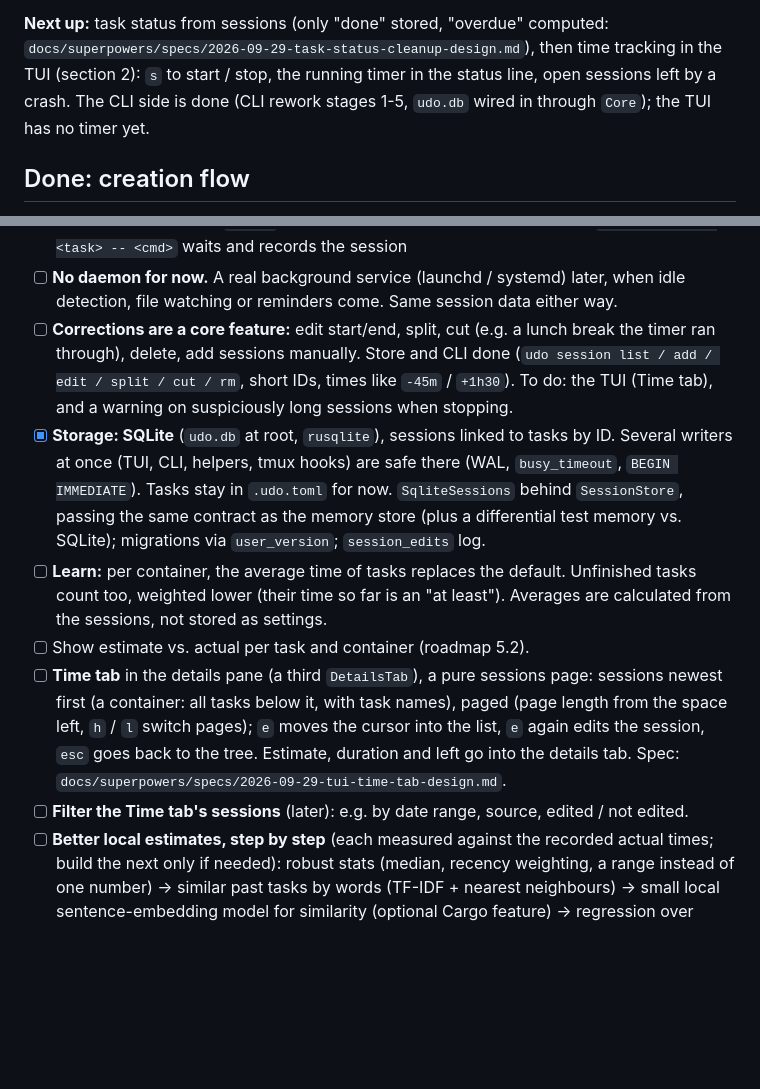
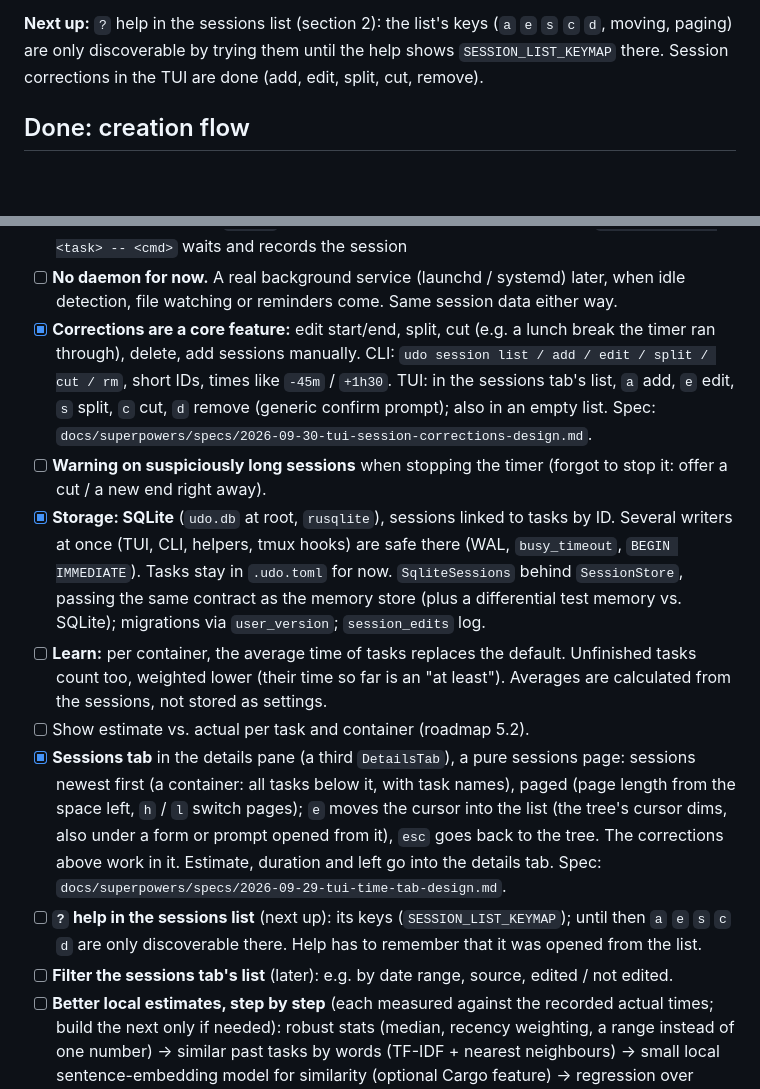
Before and after one commit to jqyDee/udo, a Markdown page: TODO.md, 2 parts joined by grey strips. Rendered like a GitHub page; blank space fills up the shorter version.

Commit message:
chore(docs): update TODO.md

```diff
--- a/TODO.md
+++ b/TODO.md
@@ -4,12 +4,9 @@ Priorities as of 2026-09-29, in order. Background and older plans:
 `roadmap.txt` (phase numbers below refer to it).
 
-**Next up:** task status from sessions (only "done" stored, "overdue"
-computed:
-`docs/superpowers/specs/2026-09-29-task-status-cleanup-design.md`), then
-time tracking in the TUI (section 2): `s` to start / stop,
-the running timer in the status line, open sessions left by a crash. The
-CLI side is done (CLI rework stages 1-5, `udo.db` wired in through `Core`);
-the TUI has no timer yet.
+**Next up:** `?` help in the sessions list (section 2): the list's keys
+(`a` `e` `s` `c` `d`, moving, paging) are only discoverable by trying them
+until the help shows `SESSION_LIST_KEYMAP` there. Session corrections in
+the TUI are done (add, edit, split, cut, remove).
 
 ## Done: creation flow
 
@@ -119,11 +116,15 @@ the TUI has no timer yet.
 - [ ] **No daemon for now.** A real background service (launchd / systemd)
       later, when idle detection, file watching or reminders come. Same
       session data either way.
-- [ ] **Corrections are a core feature:** edit start/end, split, cut (e.g.
+- [x] **Corrections are a core feature:** edit start/end, split, cut (e.g.
       a lunch break the timer ran through), delete, add sessions manually.
-      Store and CLI done (`udo session list / add / edit / split / cut /
-      rm`, short IDs, times like `-45m` / `+1h30`). To do: the TUI (Time
-      tab), and a warning on suspiciously long sessions when stopping.
+      CLI: `udo session list / add / edit / split / cut / rm`, short IDs,
+      times like `-45m` / `+1h30`. TUI: in the sessions tab's list, `a`
+      add, `e` edit, `s` split, `c` cut, `d` remove (generic confirm
+      prompt); also in an empty list. Spec:
+      `docs/superpowers/specs/2026-09-30-tui-session-corrections-design.md`.
+- [ ] **Warning on suspiciously long sessions** when stopping the timer
+      (forgot to stop it: offer a cut / a new end right away).
 - [x] **Storage: SQLite** (`udo.db` at root, `rusqlite`), sessions linked to
       tasks by ID. Several writers at once (TUI, CLI, helpers, tmux hooks)
       are safe there (WAL, `busy_timeout`, `BEGIN IMMEDIATE`). Tasks stay in
@@ -136,14 +137,19 @@ the TUI has no timer yet.
       is an "at least"). Averages are calculated from the sessions, not
       stored as settings.
 - [ ] Show estimate vs. actual per task and container (roadmap 5.2).
-- [ ] **Time tab** in the details pane (a third `DetailsTab`), a pure
+- [x] **Sessions tab** in the details pane (a third `DetailsTab`), a pure
       sessions page: sessions newest first (a container: all tasks below
       it, with task names), paged (page length from the space left,
-      `h` / `l` switch pages); `e` moves the cursor into the list, `e`
-      again edits the session, `esc` goes back to the tree. Estimate,
-      duration and left go into the details tab. Spec:
+      `h` / `l` switch pages); `e` moves the cursor into the list (the
+      tree's cursor dims, also under a form or prompt opened from it),
+      `esc` goes back to the tree. The corrections above work in it.
+      Estimate, duration and left go into the details tab. Spec:
       `docs/superpowers/specs/2026-09-29-tui-time-tab-design.md`.
-- [ ] **Filter the Time tab's sessions** (later): e.g. by date range,
+- [ ] **`?` help in the sessions list** (next up): its keys
+      (`SESSION_LIST_KEYMAP`); until then `a` `e` `s` `c` `d` are only
+      discoverable there. Help has to remember that it was opened from the
+      list.
+- [ ] **Filter the sessions tab's list** (later): e.g. by date range,
       source, edited / not edited.
 - [ ] **Better local estimates, step by step** (each measured against the
       recorded actual times; build the next only if needed):
```
Also changed, not shown: other parts of TODO.md (+1 -1 lines).
